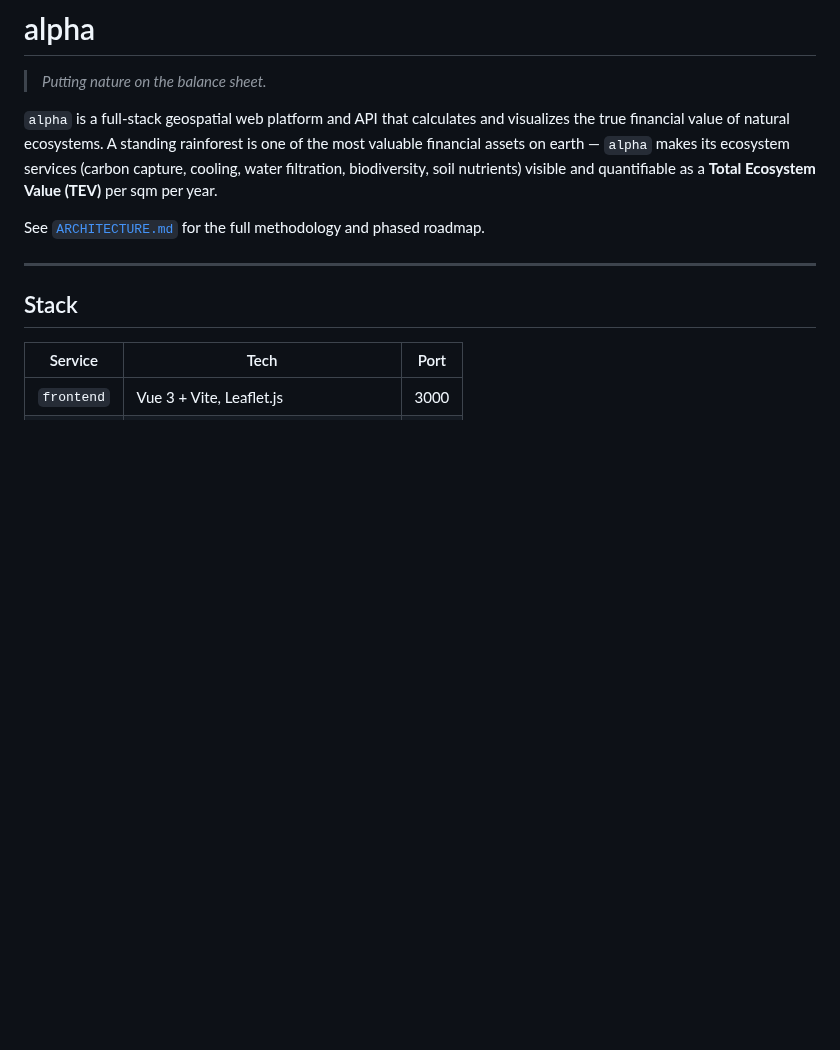
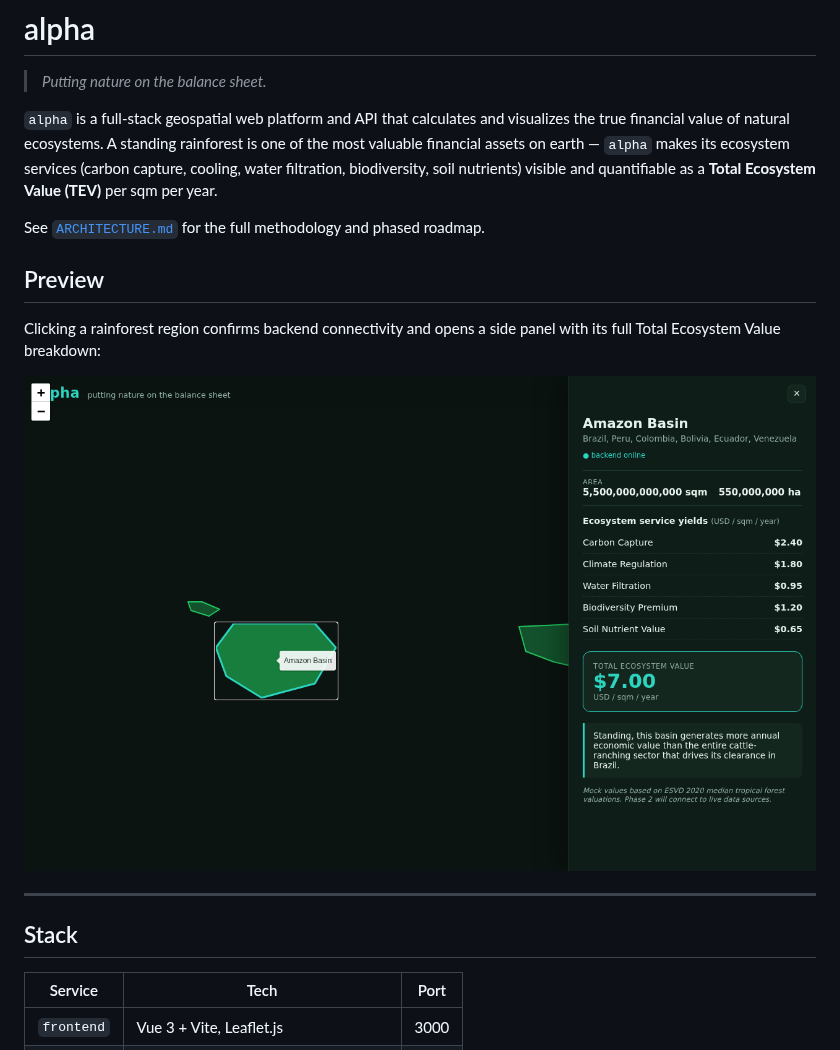
Before and after one commit to richardkfm/alpha, a Markdown page: README.md, the part around the change. GitHub-like rendering; pictures changed too: docs/screenshot.png (added); blank space fills up the shorter version.

Commit message:
docs: add app screenshot to README
Embed a Phase 1 preview image showing the world map with a rainforest
region selected and its Total Ecosystem Value side panel open.

```diff
--- a/README.md
+++ b/README.md
@@ -11,6 +11,13 @@ per year.
 
 See [`ARCHITECTURE.md`](./ARCHITECTURE.md) for the full methodology and phased
 roadmap.
+
+## Preview
+
+Clicking a rainforest region confirms backend connectivity and opens a side panel
+with its full Total Ecosystem Value breakdown:
+
+![alpha — clicking the Amazon Basin shows the ecosystem value side panel](./docs/screenshot.png)
 
 ---
 
```
